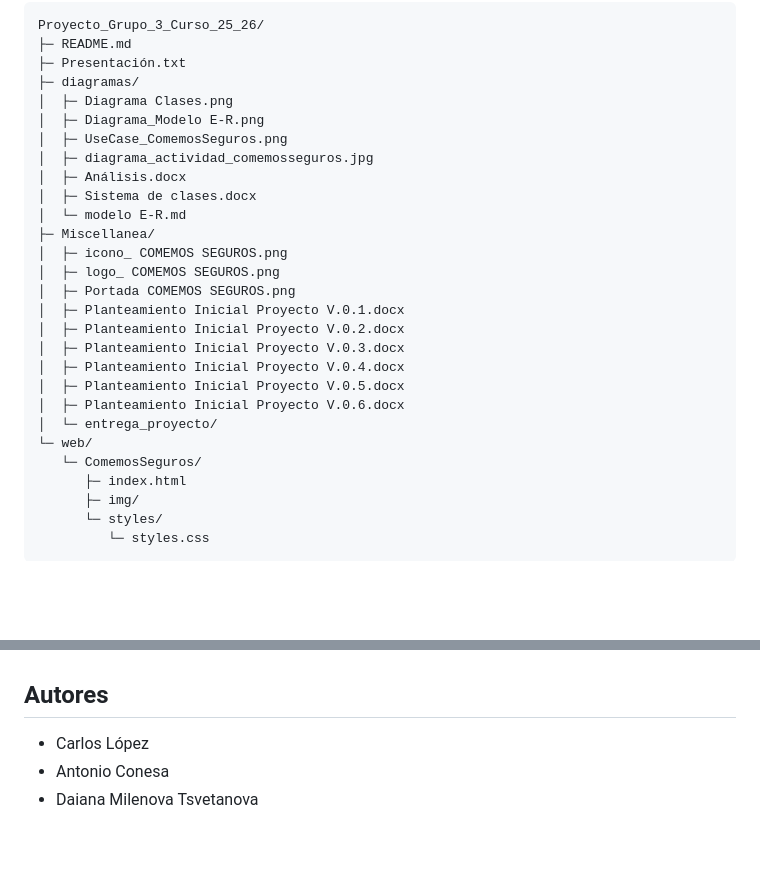
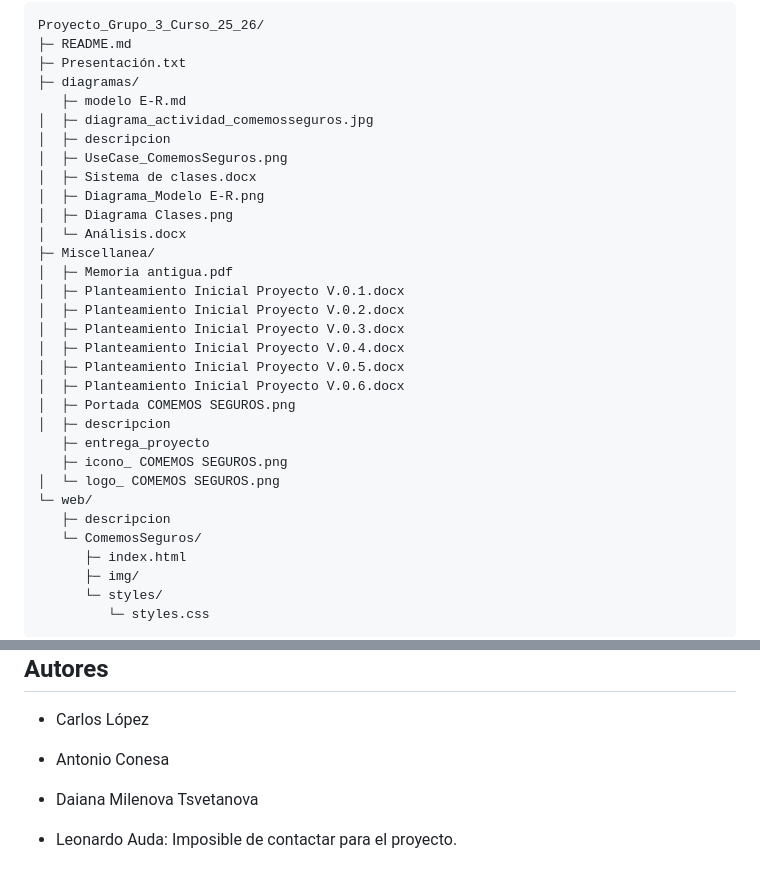
Before and after one commit to antonioconesa2025/Proyecto_Grupo_3_Curso_25_26, a Markdown page: README.md, 2 parts joined by grey strips. GitHub-like rendering; blank space fills up the shorter version.

Commit message:
Update README.md
Algunos cambios y actualización

```diff
--- a/README.md
+++ b/README.md
@@ -38,25 +38,29 @@ Proyecto_Grupo_3_Curso_25_26/
 ├─ README.md
 ├─ Presentación.txt
 ├─ diagramas/
+   ├─ modelo E-R.md
+│  ├─ diagrama_actividad_comemosseguros.jpg
+│  ├─ descripcion
+│  ├─ UseCase_ComemosSeguros.png
+│  ├─ Sistema de clases.docx
+│  ├─ Diagrama_Modelo E-R.png
 │  ├─ Diagrama Clases.png
-│  ├─ Diagrama_Modelo E-R.png
-│  ├─ UseCase_ComemosSeguros.png
-│  ├─ diagrama_actividad_comemosseguros.jpg
-│  ├─ Análisis.docx
-│  ├─ Sistema de clases.docx
-│  └─ modelo E-R.md
+│  └─ Análisis.docx
 ├─ Miscellanea/
-│  ├─ icono_ COMEMOS SEGUROS.png
-│  ├─ logo_ COMEMOS SEGUROS.png
-│  ├─ Portada COMEMOS SEGUROS.png
+│  ├─ Memoria antigua.pdf
 │  ├─ Planteamiento Inicial Proyecto V.0.1.docx
 │  ├─ Planteamiento Inicial Proyecto V.0.2.docx
 │  ├─ Planteamiento Inicial Proyecto V.0.3.docx
 │  ├─ Planteamiento Inicial Proyecto V.0.4.docx
 │  ├─ Planteamiento Inicial Proyecto V.0.5.docx
 │  ├─ Planteamiento Inicial Proyecto V.0.6.docx
-│  └─ entrega_proyecto/
+│  ├─ Portada COMEMOS SEGUROS.png
+│  ├─ descripcion
+   ├─ entrega_proyecto
+   ├─ icono_ COMEMOS SEGUROS.png
+│  └─ logo_ COMEMOS SEGUROS.png
 └─ web/
+   ├─ descripcion
    └─ ComemosSeguros/
       ├─ index.html
       ├─ img/
@@ -86,6 +90,8 @@ Crear un sistema visual y accesible para gestionar:
 - Carlos López
 - Antonio Conesa
 - Daiana Milenova Tsvetanova
+
+- Leonardo Auda: Imposible de contactar para el proyecto.
 
 </div>
 
```
